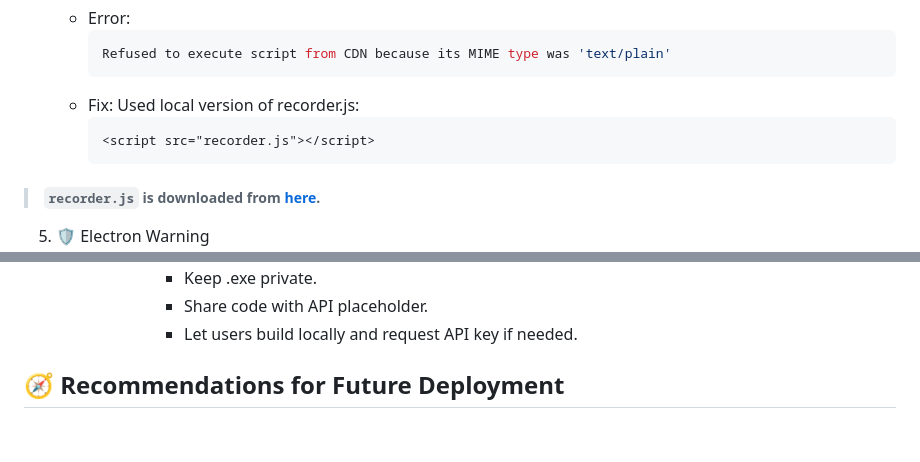
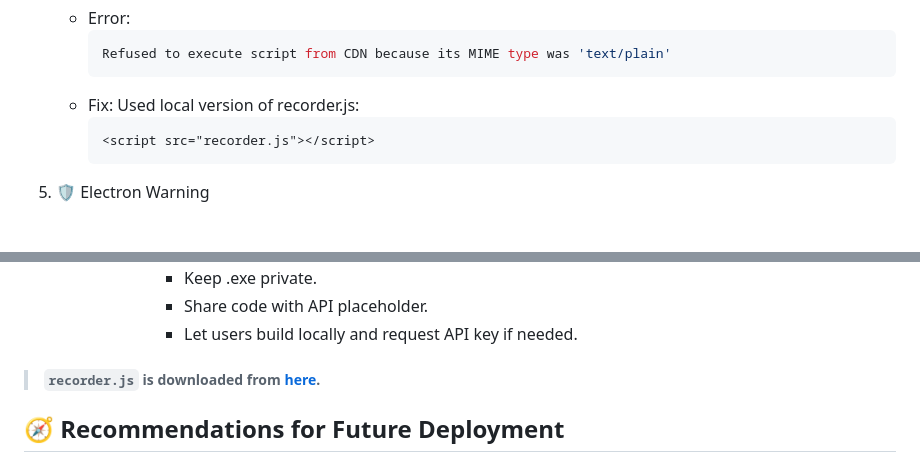
Before and after one commit to tuhindutta/Speech-Refiner, a Markdown page: docs/README.md, 2 parts joined by grey strips. Drawn GitHub-style; blank space fills up the shorter version.

````diff
--- a/docs/README.md
+++ b/docs/README.md
@@ -94,8 +94,6 @@ Speech Refiner is an Electron-based desktop application that allows users to rec
      <script src="recorder.js"></script>
      ```
 
-  > ##### `recorder.js` is downloaded from [here](https://raw.githubusercontent.com/sophister/recorderjs-ex/master/dist/recorder.js).
-
 5. 🛡️ Electron Warning
    - Message:
      ```console
@@ -124,6 +122,7 @@ Speech Refiner is an Electron-based desktop application that allows users to rec
          - Keep .exe private.
          - Share code with API placeholder.
          - Let users build locally and request API key if needed.
+> ##### `recorder.js` is downloaded from [here](https://raw.githubusercontent.com/sophister/recorderjs-ex/master/dist/recorder.js).
 
 ## 🧭 Recommendations for Future Deployment
 - Extract all inline scripts into external files.
````
